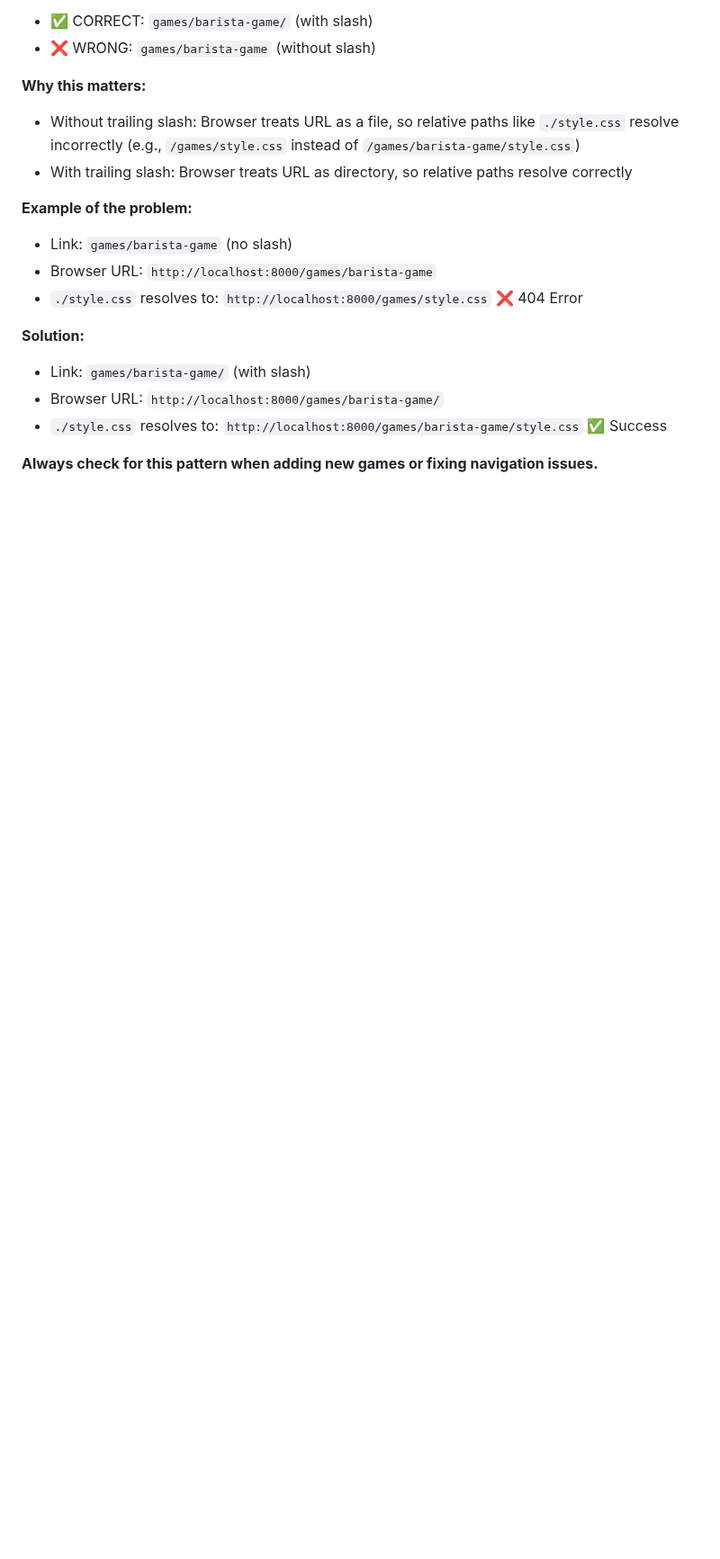
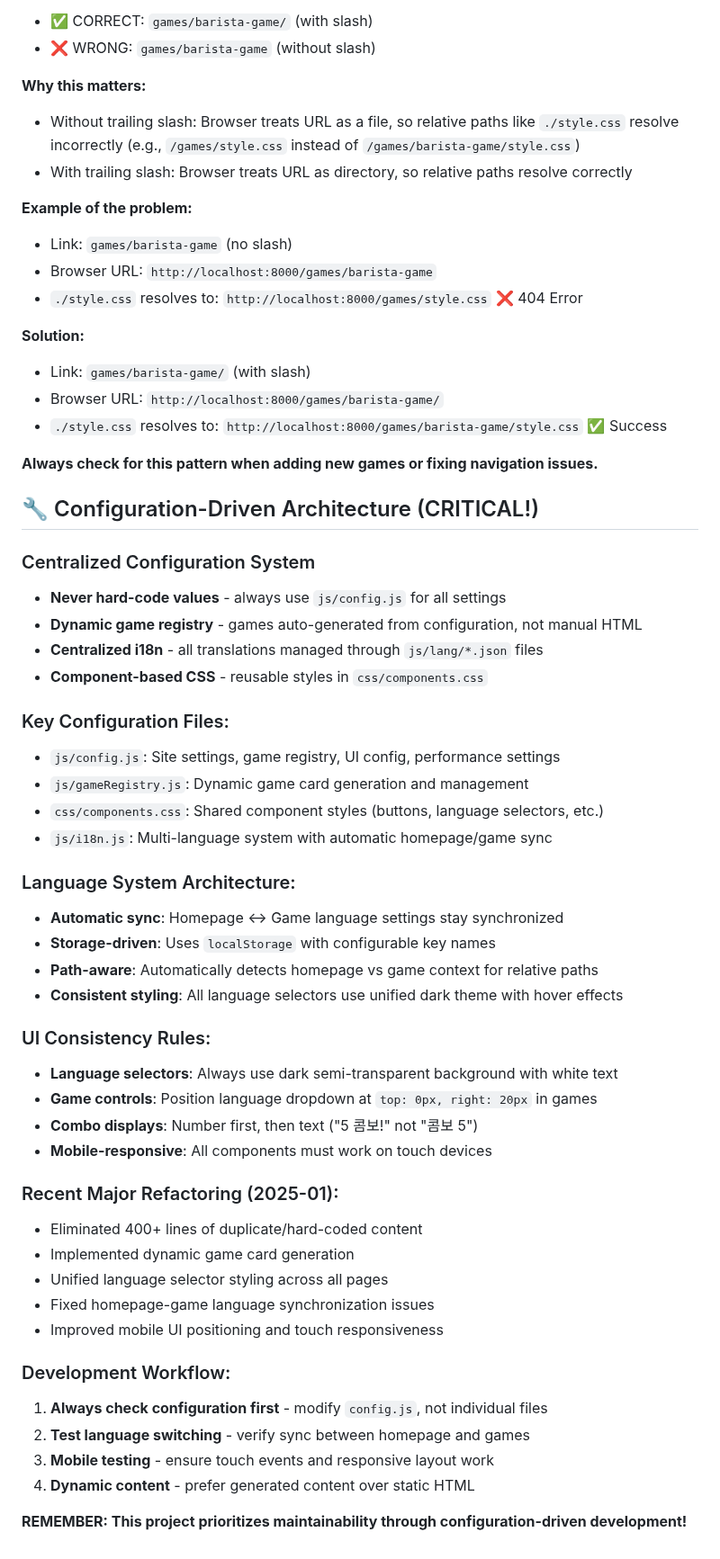
Before and after one commit to Bbins-dev/playGround, a Markdown page: CLAUDE.md, the part around the change. Shown at 90% size. Drawn GitHub-style; blank space fills up the shorter version.

```diff
--- a/CLAUDE.md
+++ b/CLAUDE.md
@@ -108,3 +108,44 @@ The project emphasizes modularity (each game is independent), Korean-first local
 - `./style.css` resolves to: `http://localhost:8000/games/barista-game/style.css` ✅ Success
 
 **Always check for this pattern when adding new games or fixing navigation issues.**
+
+## 🔧 Configuration-Driven Architecture (CRITICAL!)
+
+### Centralized Configuration System
+- **Never hard-code values** - always use `js/config.js` for all settings
+- **Dynamic game registry** - games auto-generated from configuration, not manual HTML
+- **Centralized i18n** - all translations managed through `js/lang/*.json` files
+- **Component-based CSS** - reusable styles in `css/components.css`
+
+### Key Configuration Files:
+- `js/config.js`: Site settings, game registry, UI config, performance settings
+- `js/gameRegistry.js`: Dynamic game card generation and management
+- `css/components.css`: Shared component styles (buttons, language selectors, etc.)
+- `js/i18n.js`: Multi-language system with automatic homepage/game sync
+
+### Language System Architecture:
+- **Automatic sync**: Homepage ↔ Game language settings stay synchronized
+- **Storage-driven**: Uses `localStorage` with configurable key names
+- **Path-aware**: Automatically detects homepage vs game context for relative paths
+- **Consistent styling**: All language selectors use unified dark theme with hover effects
+
+### UI Consistency Rules:
+- **Language selectors**: Always use dark semi-transparent background with white text
+- **Game controls**: Position language dropdown at `top: 0px, right: 20px` in games
+- **Combo displays**: Number first, then text ("5 콤보!" not "콤보 5")
+- **Mobile-responsive**: All components must work on touch devices
+
+### Recent Major Refactoring (2025-01):
+- Eliminated 400+ lines of duplicate/hard-coded content
+- Implemented dynamic game card generation
+- Unified language selector styling across all pages
+- Fixed homepage-game language synchronization issues
+- Improved mobile UI positioning and touch responsiveness
+
+### Development Workflow:
+1. **Always check configuration first** - modify `config.js`, not individual files
+2. **Test language switching** - verify sync between homepage and games
+3. **Mobile testing** - ensure touch events and responsive layout work
+4. **Dynamic content** - prefer generated content over static HTML
+
+**REMEMBER: This project prioritizes maintainability through configuration-driven development!**
```
